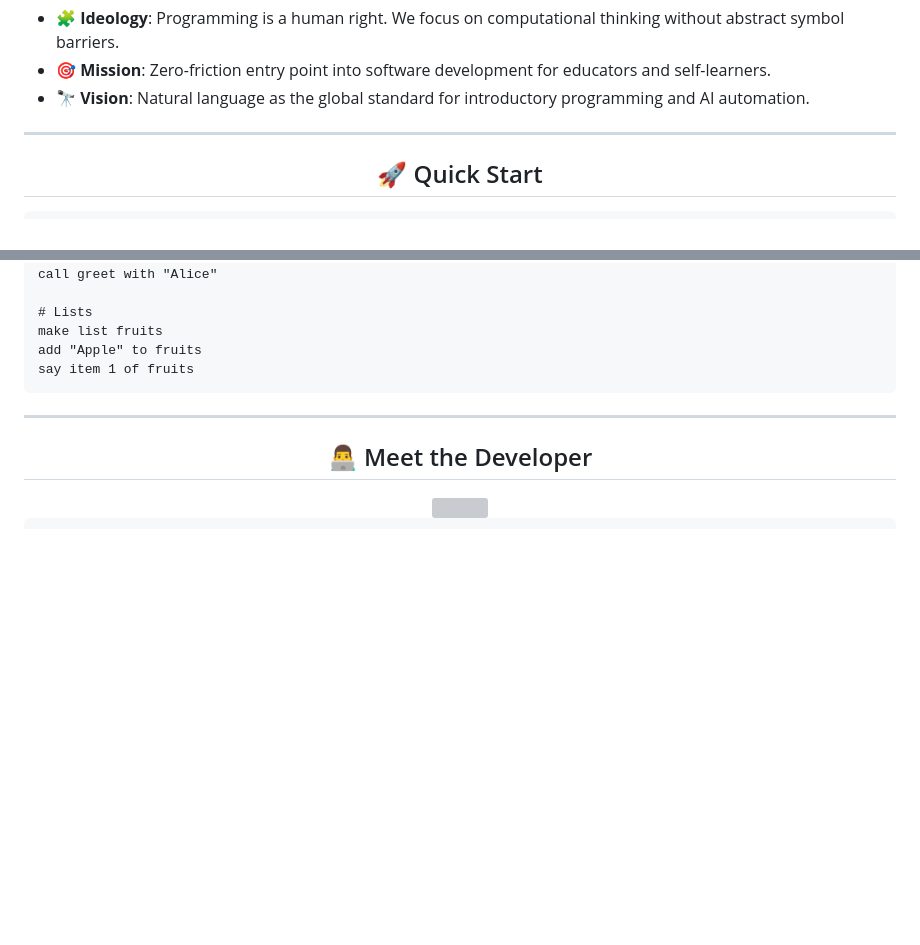
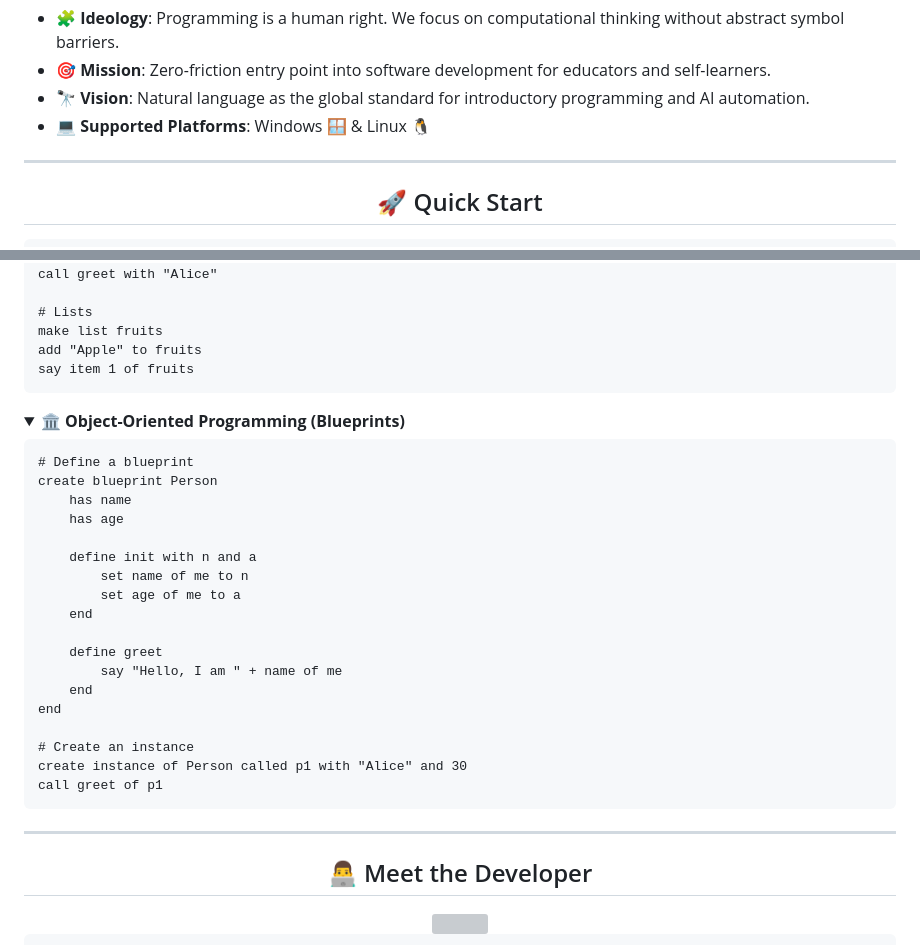
Before and after one commit to KANAGARAJ-M/SENG, a Markdown page: README.md, 2 parts joined by grey strips. Drawn GitHub-style; folded sections open; blank space fills up the shorter version; grey boxes are pictures that could not be loaded.

Commit message:
Update README: Add supported platforms and OOP documentation

````diff
--- a/README.md
+++ b/README.md
@@ -37,6 +37,7 @@
 - **🧩 Ideology**: Programming is a human right. We focus on computational thinking without abstract symbol barriers.
 - **🎯 Mission**: Zero-friction entry point into software development for educators and self-learners.
 - **🔭 Vision**: Natural language as the global standard for introductory programming and AI automation.
+- **💻 Supported Platforms**: Windows 🪟 & Linux 🐧
 </details>
 
 ---
@@ -128,6 +129,31 @@ say item 1 of fruits
 ```
 </details>
 
+<details>
+<summary><b>🏛️ Object-Oriented Programming (Blueprints)</b></summary>
+
+```seng
+# Define a blueprint
+create blueprint Person
+    has name
+    has age
+
+    define init with n and a
+        set name of me to n
+        set age of me to a
+    end
+
+    define greet
+        say "Hello, I am " + name of me
+    end
+end
+
+# Create an instance
+create instance of Person called p1 with "Alice" and 30
+call greet of p1
+```
+</details>
+
 ---
 
 <h2 align="center">👨‍💻 Meet the Developer</h2>
````
